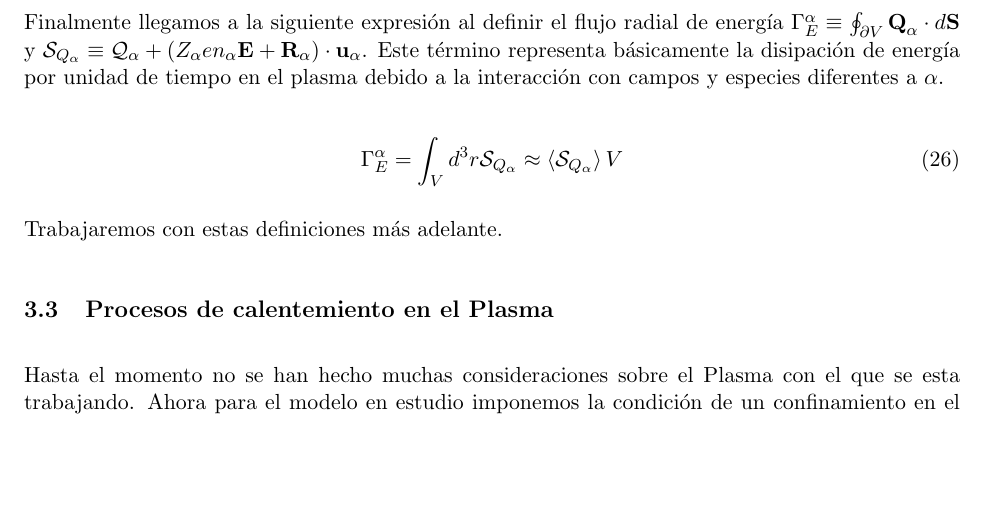
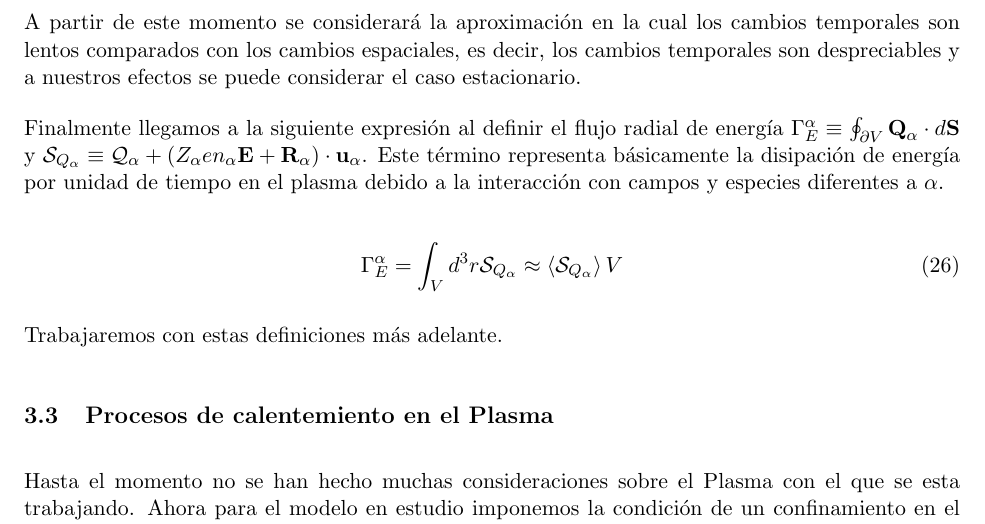
Before and after one commit to Aaron299792/Balance-Global-de-Potencia, a LaTeX document (nTderiv/main.tex, which reads nTderiv/kineticTheory/kineticTheory.tex): part of page 14 of 31, cut at the place of the change, the shorter picture padded with empty space. Compiled offline with pdfLaTeX.

Commit message:
Aclaración en eq 22 caso estacionario

```diff
--- a/nTderiv/kineticTheory/kineticTheory.tex
+++ b/nTderiv/kineticTheory/kineticTheory.tex
@@ -208,6 +208,8 @@ En el lado izquierda de la Ec.\eqref{eq:energy} el primer t\'ermino corresponde
     \oint_{\partial V} \textbf{Q}_\alpha\cdot d\textbf{S} = \int_V d^3r\left[\mathcal{Q}_\alpha + (Z_\alpha e n_\alpha\textbf{E} + \textbf{R}_\alpha)\cdot\textbf{u}_\alpha\right] \nonumber
     \end{eqnarray}
 
+    A partir de este momento se considerar\'a la aproximación en la cual los cambios temporales son lentos comparados con los cambios espaciales, es decir, los cambios temporales son despreciables y a nuestros efectos se puede considerar el caso estacionario.
+
     Finalmente llegamos a la siguiente expresi\'on al definir el flujo radial de energ\'ia $\Gamma_E^\alpha \equiv \oint_{\partial V} \textbf{Q}_\alpha\cdot d\textbf{S}$ y $\mathcal{S}_{Q_\alpha} \equiv \mathcal{Q}_{\alpha} + (Z_\alpha e n_\alpha\textbf{E} + \textbf{R}_\alpha)\cdot\textbf{u}_\alpha$. Este t\'ermino representa b\'asicamente la disipaci\'on de energ\'ia por unidad de tiempo en el plasma debido a la interacci\'on con campos y especies diferentes a $\alpha$.
 
     \begin{equation}
```
Also changed, not shown: nTderiv/main.pdf.
